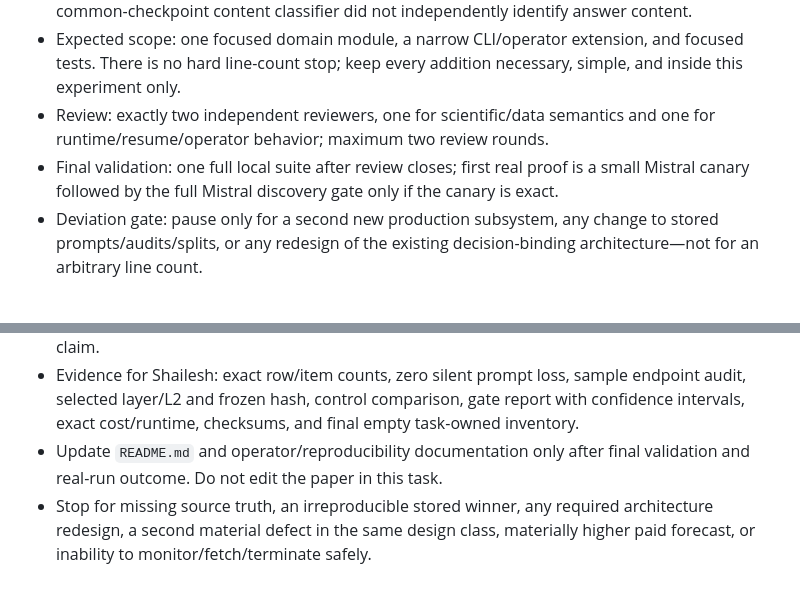
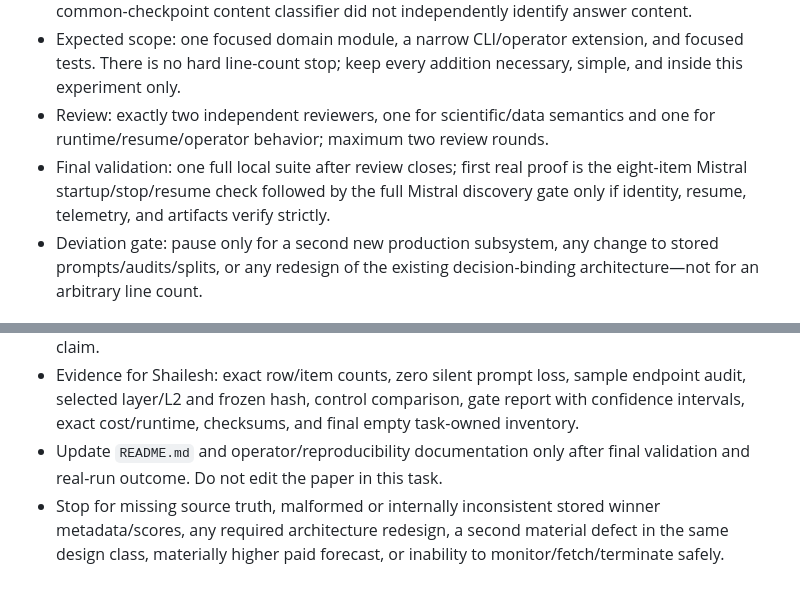
Before and after one commit to gut-puncture/interface-formatting-study, a Markdown page: DECISION_BINDING_CONTENT_READER_RUN_CARD.md, 2 parts joined by grey strips. Rendered like a GitHub page.

Commit message:
docs: remove stale winner stop language

```diff
--- a/DECISION_BINDING_CONTENT_READER_RUN_CARD.md
+++ b/DECISION_BINDING_CONTENT_READER_RUN_CARD.md
@@ -6,7 +6,7 @@
 - New production code: one narrow candidate-local ranker is required because the completed common-checkpoint content classifier did not independently identify answer content.
 - Expected scope: one focused domain module, a narrow CLI/operator extension, and focused tests. There is no hard line-count stop; keep every addition necessary, simple, and inside this experiment only.
 - Review: exactly two independent reviewers, one for scientific/data semantics and one for runtime/resume/operator behavior; maximum two review rounds.
-- Final validation: one full local suite after review closes; first real proof is a small Mistral canary followed by the full Mistral discovery gate only if the canary is exact.
+- Final validation: one full local suite after review closes; first real proof is the eight-item Mistral startup/stop/resume check followed by the full Mistral discovery gate only if identity, resume, telemetry, and artifacts verify strictly.
 - Deviation gate: pause only for a second new production subsystem, any change to stored prompts/audits/splits, or any redesign of the existing decision-binding architecture—not for an arbitrary line count.
 
 ## Source Truth Read
@@ -96,4 +96,4 @@
 - Review rejection flags: prompt-byte drift; source/audit mismatch; position/label leakage presented as content; data leakage across roles; final set read before freeze; silent exclusions; checkpoint mismatch; non-reproducible selection; stale resume; missing teardown; or any causal claim.
 - Evidence for Shailesh: exact row/item counts, zero silent prompt loss, sample endpoint audit, selected layer/L2 and frozen hash, control comparison, gate report with confidence intervals, exact cost/runtime, checksums, and final empty task-owned inventory.
 - Update `README.md` and operator/reproducibility documentation only after final validation and real-run outcome. Do not edit the paper in this task.
-- Stop for missing source truth, an irreproducible stored winner, any required architecture redesign, a second material defect in the same design class, materially higher paid forecast, or inability to monitor/fetch/terminate safely.
+- Stop for missing source truth, malformed or internally inconsistent stored winner metadata/scores, any required architecture redesign, a second material defect in the same design class, materially higher paid forecast, or inability to monitor/fetch/terminate safely.
```
